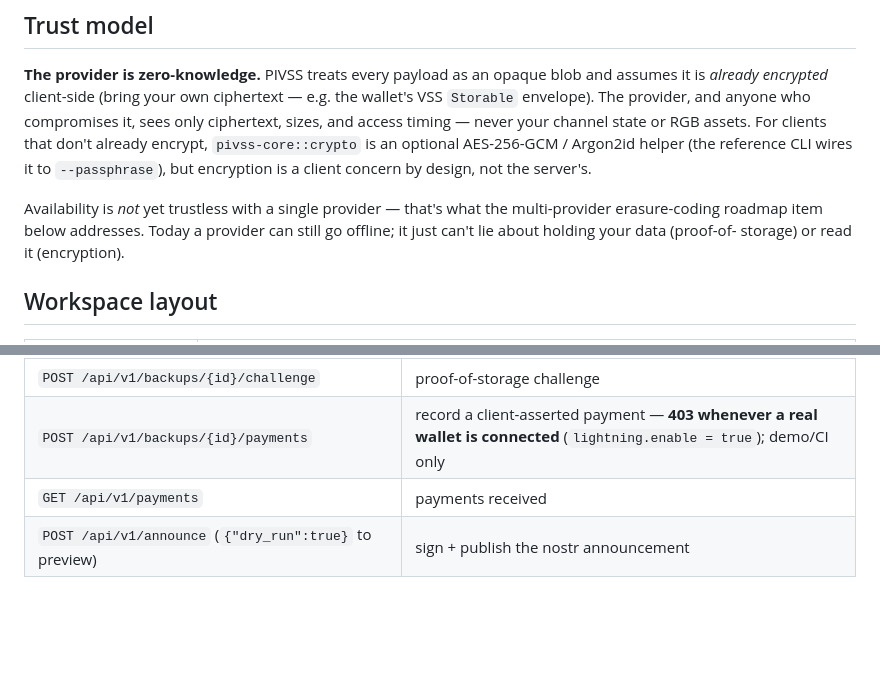
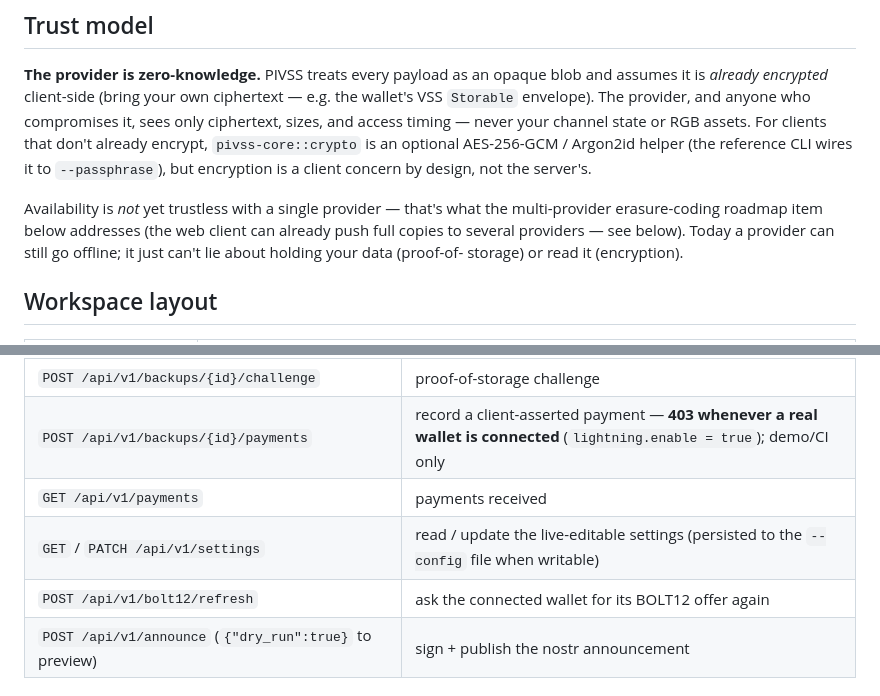
Before and after one commit to kaleidoswap/pivss, a Markdown page: README.md, 2 parts joined by grey strips. Drawn GitHub-style; blank space fills up the shorter version.

```diff
--- a/README.md
+++ b/README.md
@@ -57,7 +62,8 @@ encrypt, `pivss-core::crypto` is an optional AES-256-GCM / Argon2id helper
 concern by design, not the server's.
 
 Availability is *not* yet trustless with a single provider — that's what the
-multi-provider erasure-coding roadmap item below addresses. Today a provider
+multi-provider erasure-coding roadmap item below addresses (the web client
+can already push full copies to several providers — see below). Today a provider
 can still go offline; it just can't lie about holding your data (proof-of-
 storage) or read it (encryption).
 
@@ -186,6 +210,8 @@ cargo run -p pivss-client -- discover
 | `POST /api/v1/backups/{id}/challenge` | proof-of-storage challenge |
 | `POST /api/v1/backups/{id}/payments` | record a client-asserted payment — **403 whenever a real wallet is connected** (`lightning.enable = true`); demo/CI only |
 | `GET /api/v1/payments` | payments received |
+| `GET` / `PATCH /api/v1/settings` | read / update the live-editable settings (persisted to the `--config` file when writable) |
+| `POST /api/v1/bolt12/refresh` | ask the connected wallet for its BOLT12 offer again |
 | `POST /api/v1/announce` (`{"dry_run":true}` to preview) | sign + publish the nostr announcement |
 
 ## Roadmap
```
Also changed, not shown: other parts of README.md (+24 -1 lines).
